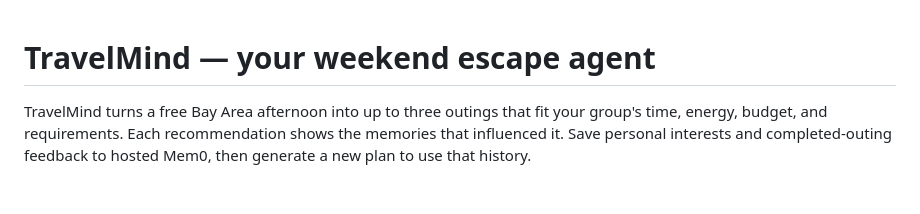
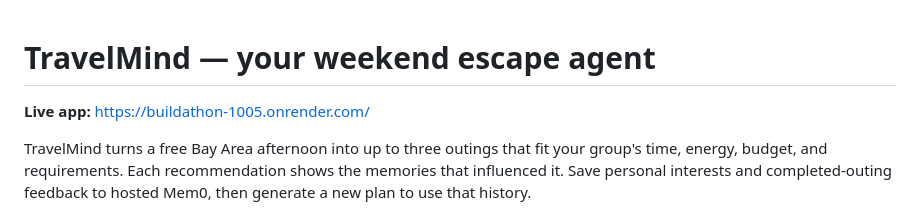
Before and after one commit to RH-029/buildathon-1005, a Markdown page: README.md, the part around the change. Rendered like a GitHub page; blank space fills up the shorter version.

Commit message:
Add demo link

```diff
--- a/README.md
+++ b/README.md
@@ -1,4 +1,6 @@
 # TravelMind — your weekend escape agent
+
+**Live app:** [https://buildathon-1005.onrender.com/](https://buildathon-1005.onrender.com/)
 
 TravelMind turns a free Bay Area afternoon into up to three outings that fit
 your group's time, energy, budget, and requirements. Each recommendation shows
```
